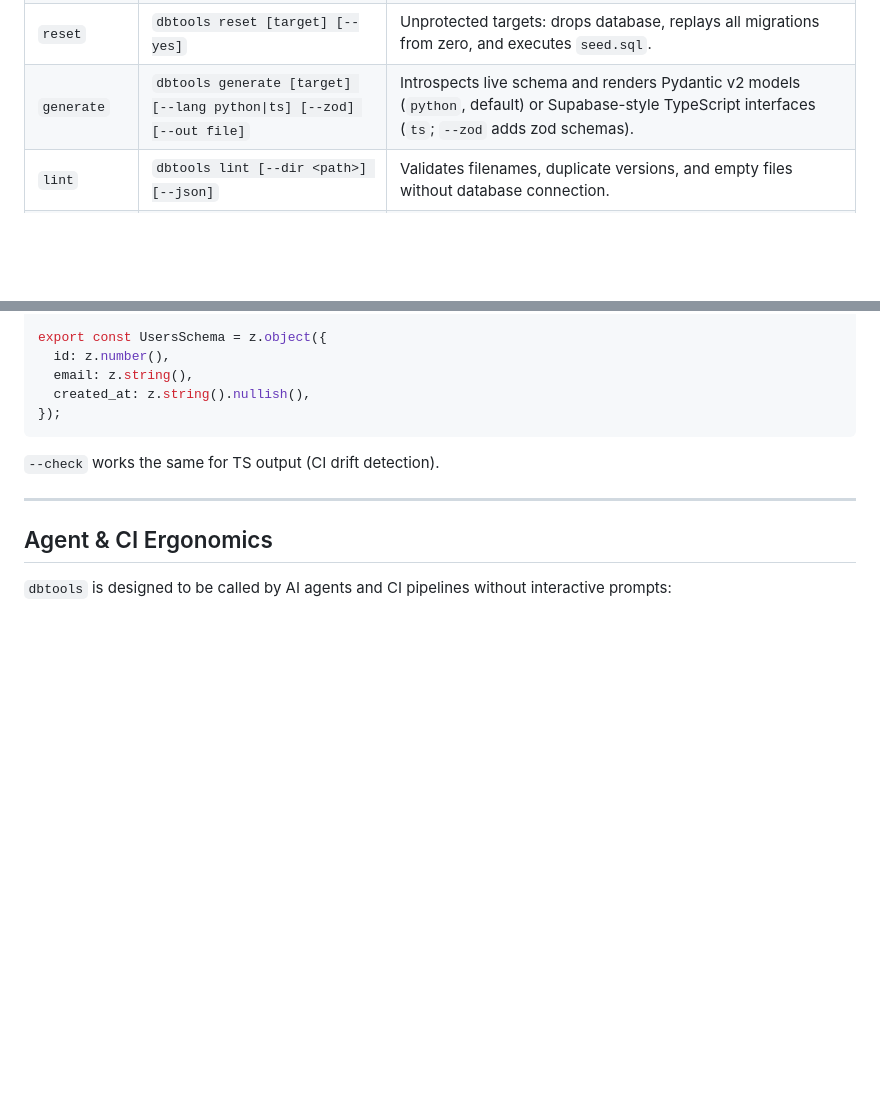
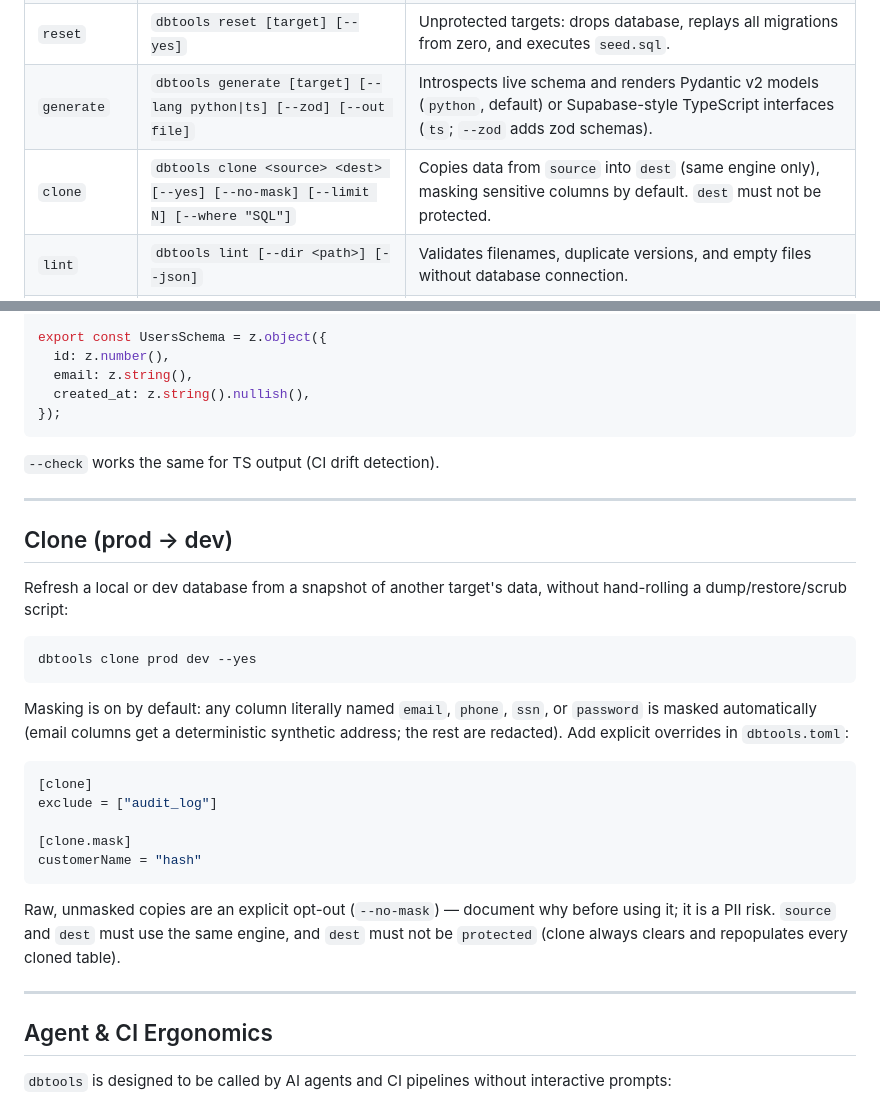
Before and after one commit to seanpham99/dbtools, a Markdown page: README.md, 2 parts joined by grey strips. GitHub-like rendering; blank space fills up the shorter version.

Commit message:
docs: document dbtools clone

````diff
--- a/README.md
+++ b/README.md
@@ -123,6 +123,7 @@ dbtools status
 | `force` | `dbtools force <version> [--target <target>] [--yes]` | Sets tracking version cursor and clears dirty state without running migration SQL. |
 | `reset` | `dbtools reset [target] [--yes]` | Unprotected targets: drops database, replays all migrations from zero, and executes `seed.sql`. |
 | `generate` | `dbtools generate [target] [--lang python\|ts] [--zod] [--out file]` | Introspects live schema and renders Pydantic v2 models (`python`, default) or Supabase-style TypeScript interfaces (`ts`; `--zod` adds zod schemas). |
+| `clone` | `dbtools clone <source> <dest> [--yes] [--no-mask] [--limit N] [--where "SQL"]` | Copies data from `source` into `dest` (same engine only), masking sensitive columns by default. `dest` must not be protected. |
 | `lint` | `dbtools lint [--dir <path>] [--json]` | Validates filenames, duplicate versions, and empty files without database connection. |
 | `dashboard` | `dbtools dashboard` | Opens terminal UI showing live target status (`r` to refresh, `q` to quit). |
 | `start` / `stop` | `dbtools start [--timeout 30s] [--no-wait]` / `stop` | Starts or stops ephemeral tool-owned local database Docker container with readiness polling. |
@@ -243,6 +244,35 @@ export const UsersSchema = z.object({
 
 ---
 
+## Clone (prod → dev)
+
+Refresh a local or dev database from a snapshot of another target's data,
+without hand-rolling a dump/restore/scrub script:
+
+```bash
+dbtools clone prod dev --yes
+```
+
+Masking is on by default: any column literally named `email`, `phone`,
+`ssn`, or `password` is masked automatically (email columns get a
+deterministic synthetic address; the rest are redacted). Add explicit
+overrides in `dbtools.toml`:
+
+```toml
+[clone]
+exclude = ["audit_log"]
+
+[clone.mask]
+customerName = "hash"
+```
+
+Raw, unmasked copies are an explicit opt-out (`--no-mask`) — document why
+before using it; it is a PII risk. `source` and `dest` must use the same
+engine, and `dest` must not be `protected` (clone always clears and
+repopulates every cloned table).
+
+---
+
 ## Agent & CI Ergonomics
 
 `dbtools` is designed to be called by AI agents and CI pipelines without interactive prompts:
````
Also changed, not shown: docs/roadmap.md (+4 -5 lines), skills/using-dbtools/SKILL.md (+5 -0 lines).
